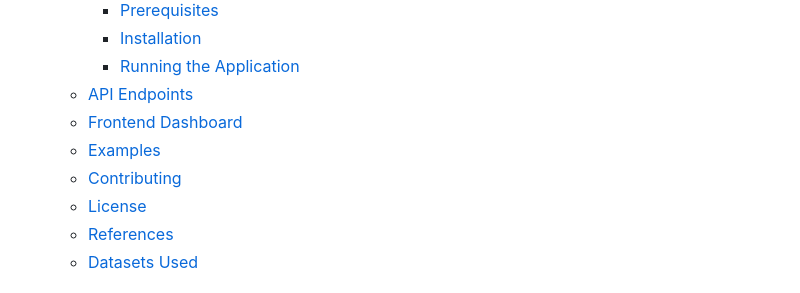
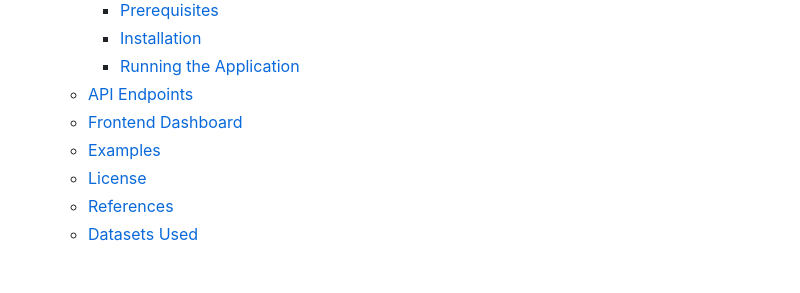
Before and after one commit to OthmanDH/crowdAnalyzer, a Markdown page: README.md, the part around the change. GitHub-like rendering.

```diff
--- a/README.md
+++ b/README.md
@@ -22,7 +22,6 @@ A FastAPI-based application for crowd analysis, image description, and face reco
   - [API Endpoints](#api-endpoints)
   - [Frontend Dashboard](#frontend-dashboard)
   - [Examples](#examples)
-  - [Contributing](#contributing)
   - [License](#license)
   - [References](#references)
   - [Datasets Used](#datasets-used)
```
